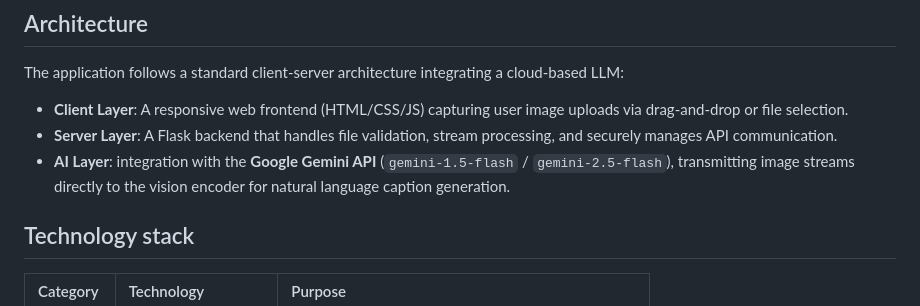
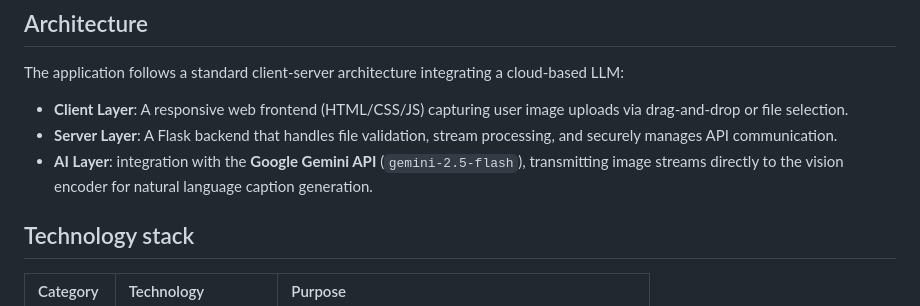
Before and after one commit to Nikhil383/Image-Caption, a Markdown page: README.md, the part around the change. Drawn GitHub-style.

Commit message:
change in mdoel name

```diff
--- a/README.md
+++ b/README.md
@@ -25,7 +25,7 @@ This project implements an industrial-grade end-to-end Multimodal AI solution fo
 The application follows a standard client-server architecture integrating a cloud-based LLM:
 -   **Client Layer**: A responsive web frontend (HTML/CSS/JS) capturing user image uploads via drag-and-drop or file selection.
 -   **Server Layer**: A Flask backend that handles file validation, stream processing, and securely manages API communication.
--   **AI Layer**: integration with the **Google Gemini API** (`gemini-1.5-flash` / `gemini-2.5-flash`), transmitting image streams directly to the vision encoder for natural language caption generation.
+-   **AI Layer**: integration with the **Google Gemini API** (`gemini-2.5-flash`), transmitting image streams directly to the vision encoder for natural language caption generation.
 
 ## Technology stack
 
```
